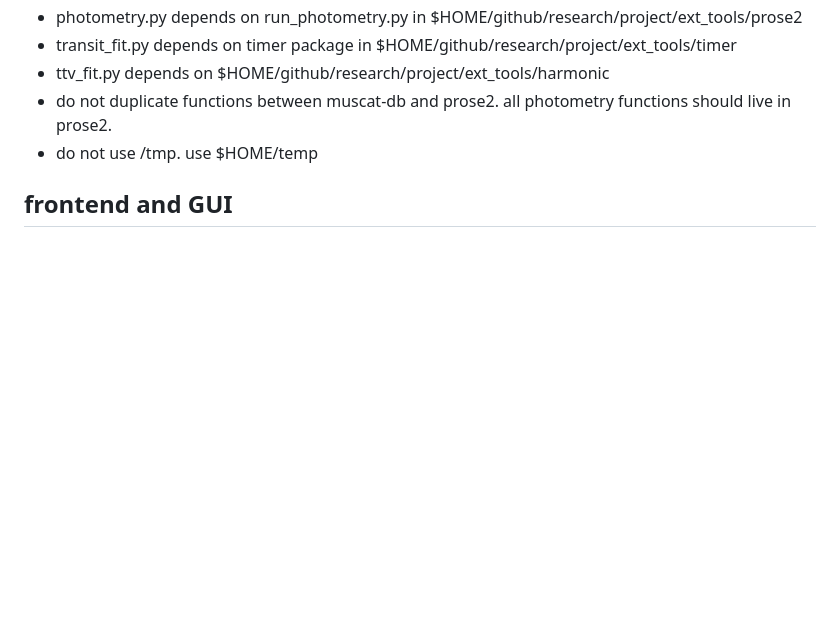
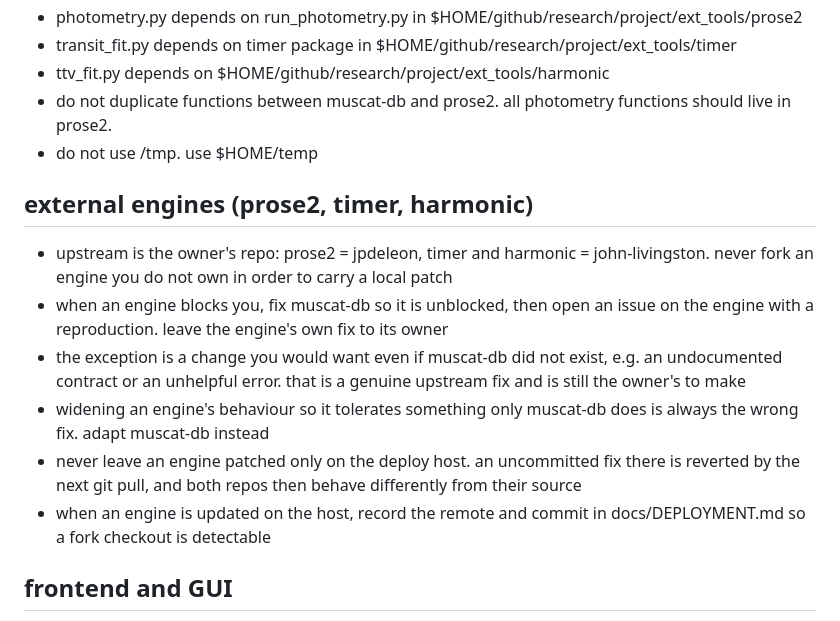
Before and after one commit to jpdeleon/muscatdb, a Markdown page: AGENTS.md, the part around the change. Drawn GitHub-style; blank space fills up the shorter version.

```diff
--- a/AGENTS.md
+++ b/AGENTS.md
@@ -27,6 +27,14 @@
 * ttv_fit.py depends on $HOME/github/research/project/ext_tools/harmonic
 * do not duplicate functions between muscat-db and prose2. all photometry functions should live in prose2.
 * do not use /tmp. use $HOME/temp
+
+## external engines (prose2, timer, harmonic)
+* upstream is the owner's repo: prose2 = jpdeleon, timer and harmonic = john-livingston. never fork an engine you do not own in order to carry a local patch
+* when an engine blocks you, fix muscat-db so it is unblocked, then open an issue on the engine with a reproduction. leave the engine's own fix to its owner
+* the exception is a change you would want even if muscat-db did not exist, e.g. an undocumented contract or an unhelpful error. that is a genuine upstream fix and is still the owner's to make
+* widening an engine's behaviour so it tolerates something only muscat-db does is always the wrong fix. adapt muscat-db instead
+* never leave an engine patched only on the deploy host. an uncommitted fix there is reverted by the next git pull, and both repos then behave differently from their source
+* when an engine is updated on the host, record the remote and commit in docs/DEPLOYMENT.md so a fork checkout is detectable
 
 ## frontend and GUI
 * GUI settings should be consistent with the arguments in run_photometry.py
```
Also changed, not shown: docs/DEPLOYMENT.md (+28 -0 lines).
